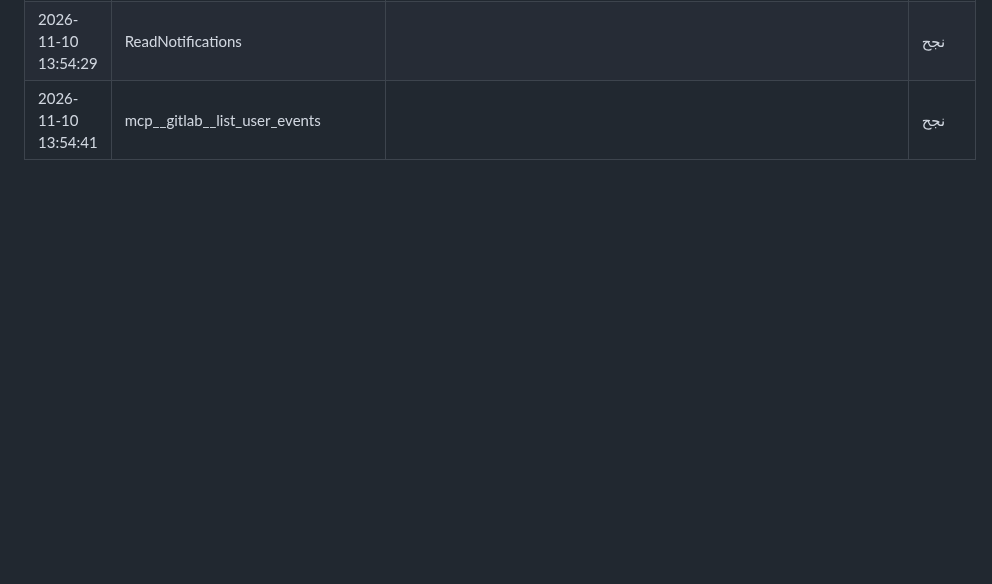
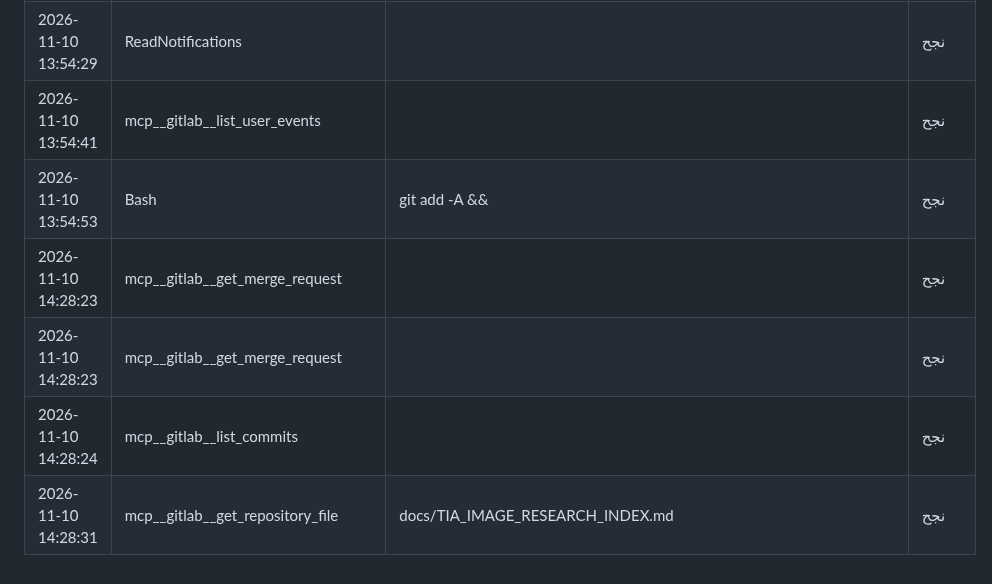
Before and after one commit to saudmoto6868-oss/ai-trading-dashboard, a Markdown page: docs/ACTIVITY_LOG_AUTO.md, the part around the change. Drawn GitHub-style; blank space fills up the shorter version.

Commit message:
chore: activity log update
Co-Authored-By: Claude Sonnet 5.5 <noreply@anthropic.com>
Claude-Session: https://claude.ai/code/session_01Sa43q1aViJreVYZBURpjqB

```diff
--- a/docs/ACTIVITY_LOG_AUTO.md
+++ b/docs/ACTIVITY_LOG_AUTO.md
@@ -1611,3 +1611,8 @@
 | 2026-11-10 13:54:20 | Bash | git add -A && | نجح |
 | 2026-11-10 13:54:29 | ReadNotifications |  | نجح |
 | 2026-11-10 13:54:41 | mcp__gitlab__list_user_events |  | نجح |
+| 2026-11-10 13:54:53 | Bash | git add -A && | نجح |
+| 2026-11-10 14:28:23 | mcp__gitlab__get_merge_request |  | نجح |
+| 2026-11-10 14:28:23 | mcp__gitlab__get_merge_request |  | نجح |
+| 2026-11-10 14:28:24 | mcp__gitlab__list_commits |  | نجح |
+| 2026-11-10 14:28:31 | mcp__gitlab__get_repository_file | docs/TIA_IMAGE_RESEARCH_INDEX.md | نجح |
```
